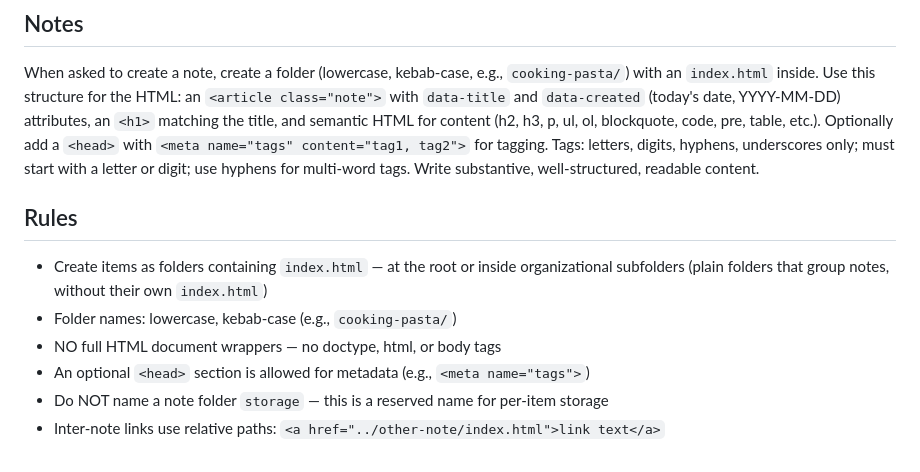
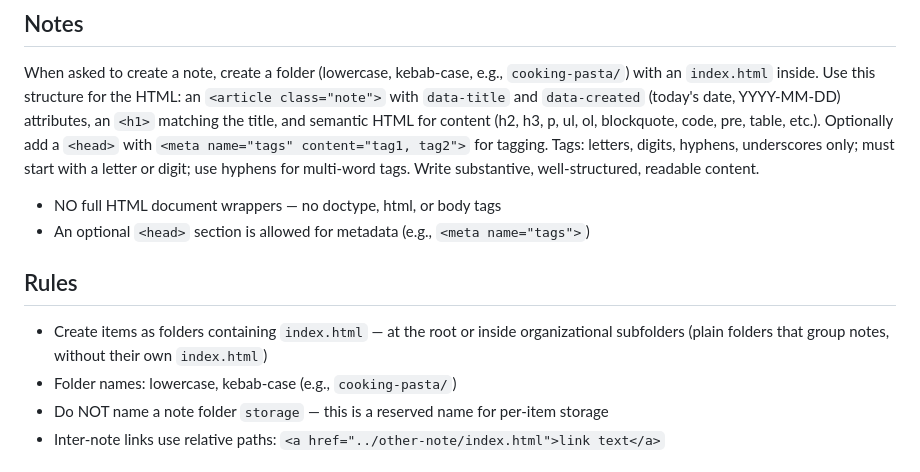
Before and after one commit to nordlenord/hs-update-model-list, a Markdown page: workspace-claude.md, the part around the change. Drawn GitHub-style.

Commit message:
docs: move note-specific rules into Notes section
The no-doctype and optional head rules only apply to notes, not
interactive apps. Move them from the general Rules section into Notes.

Co-Authored-By: Claude Opus 4.6 <noreply@anthropic.com>

```diff
--- a/workspace-claude.md
+++ b/workspace-claude.md
@@ -27,12 +27,13 @@ workspace/
 
 When asked to create a note, create a folder (lowercase, kebab-case, e.g., `cooking-pasta/`) with an `index.html` inside. Use this structure for the HTML: an `<article class="note">` with `data-title` and `data-created` (today's date, YYYY-MM-DD) attributes, an `<h1>` matching the title, and semantic HTML for content (h2, h3, p, ul, ol, blockquote, code, pre, table, etc.). Optionally add a `<head>` with `<meta name="tags" content="tag1, tag2">` for tagging. Tags: letters, digits, hyphens, underscores only; must start with a letter or digit; use hyphens for multi-word tags. Write substantive, well-structured, readable content.
 
+- NO full HTML document wrappers — no doctype, html, or body tags
+- An optional `<head>` section is allowed for metadata (e.g., `<meta name="tags">`)
+
 ## Rules
 
 - Create items as folders containing `index.html` — at the root or inside organizational subfolders (plain folders that group notes, without their own `index.html`)
 - Folder names: lowercase, kebab-case (e.g., `cooking-pasta/`)
-- NO full HTML document wrappers — no doctype, html, or body tags
-- An optional `<head>` section is allowed for metadata (e.g., `<meta name="tags">`)
 - Do NOT name a note folder `storage` — this is a reserved name for per-item storage
 - Inter-note links use relative paths: `<a href="../other-note/index.html">link text</a>`
 
```
